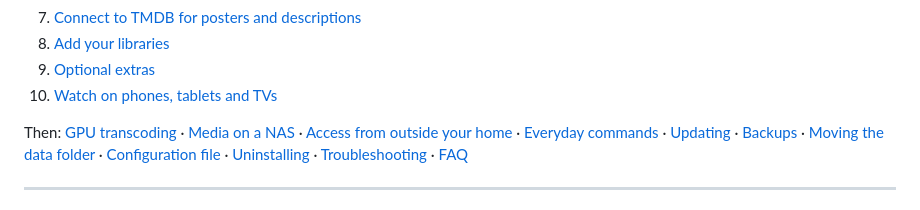
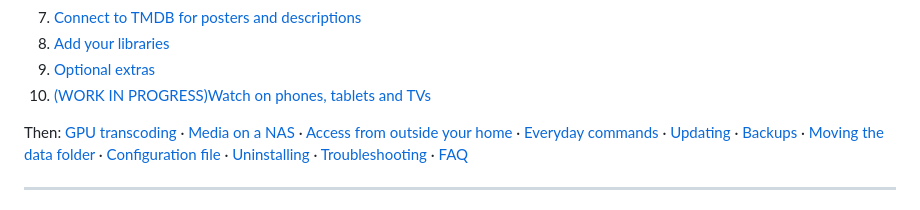
Before and after one commit to vladsavekovv/lenta, a Markdown page: docs/INSTALL.md, the part around the change. Drawn GitHub-style.

```diff
--- a/docs/INSTALL.md
+++ b/docs/INSTALL.md
@@ -19,7 +19,7 @@ open a terminal on the server and type commands.
 7. [Connect to TMDB for posters and descriptions](#7-connect-to-tmdb-for-posters-and-descriptions)
 8. [Add your libraries](#8-add-your-libraries)
 9. [Optional extras](#9-optional-extras)
-10. [Watch on phones, tablets and TVs](#10-watch-on-phones-tablets-and-tvs)
+10. [(WORK IN PROGRESS)Watch on phones, tablets and TVs](#10-watch-on-phones-tablets-and-tvs)
 
 Then: [GPU transcoding](#gpu-hardware-transcoding) ·
 [Media on a NAS](#media-on-a-nas) ·
```
